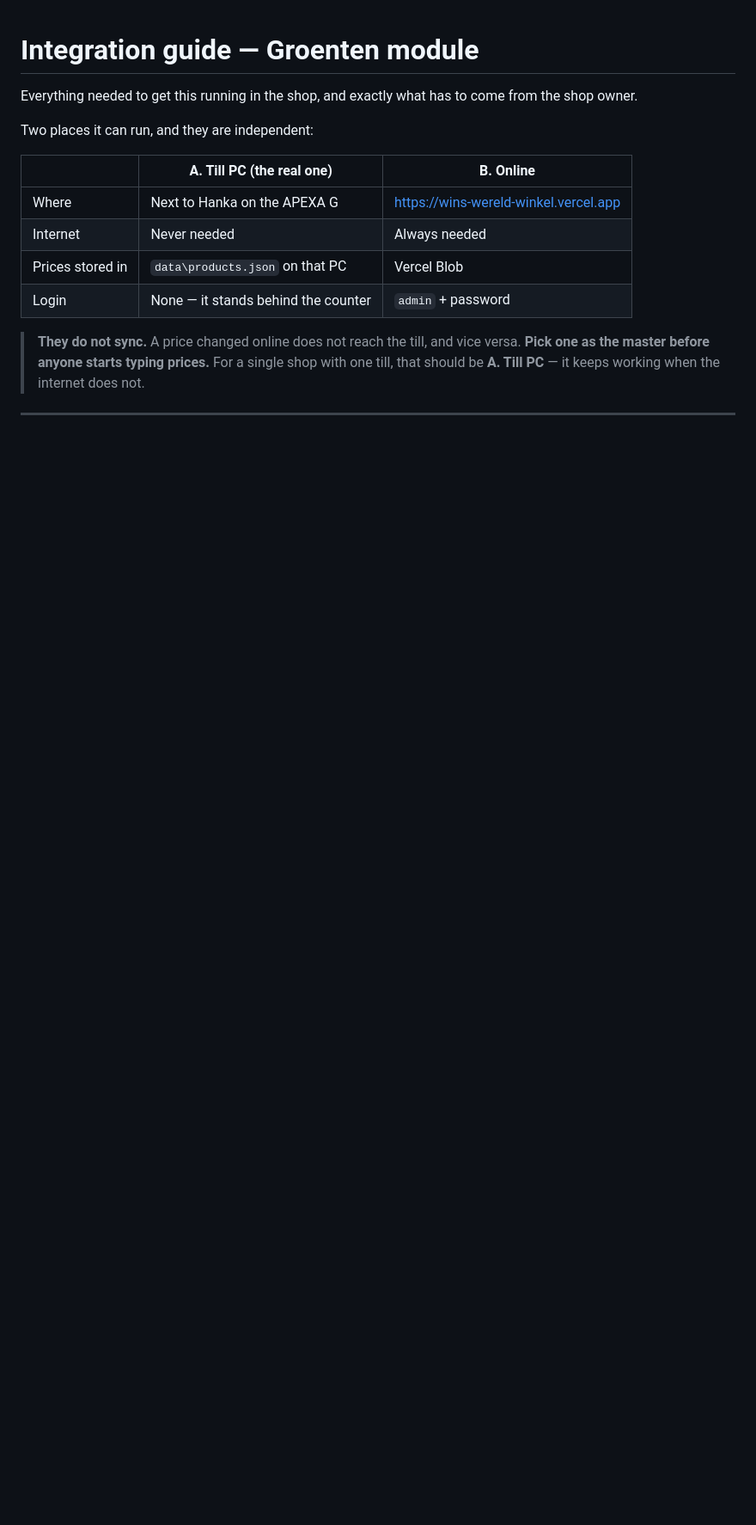
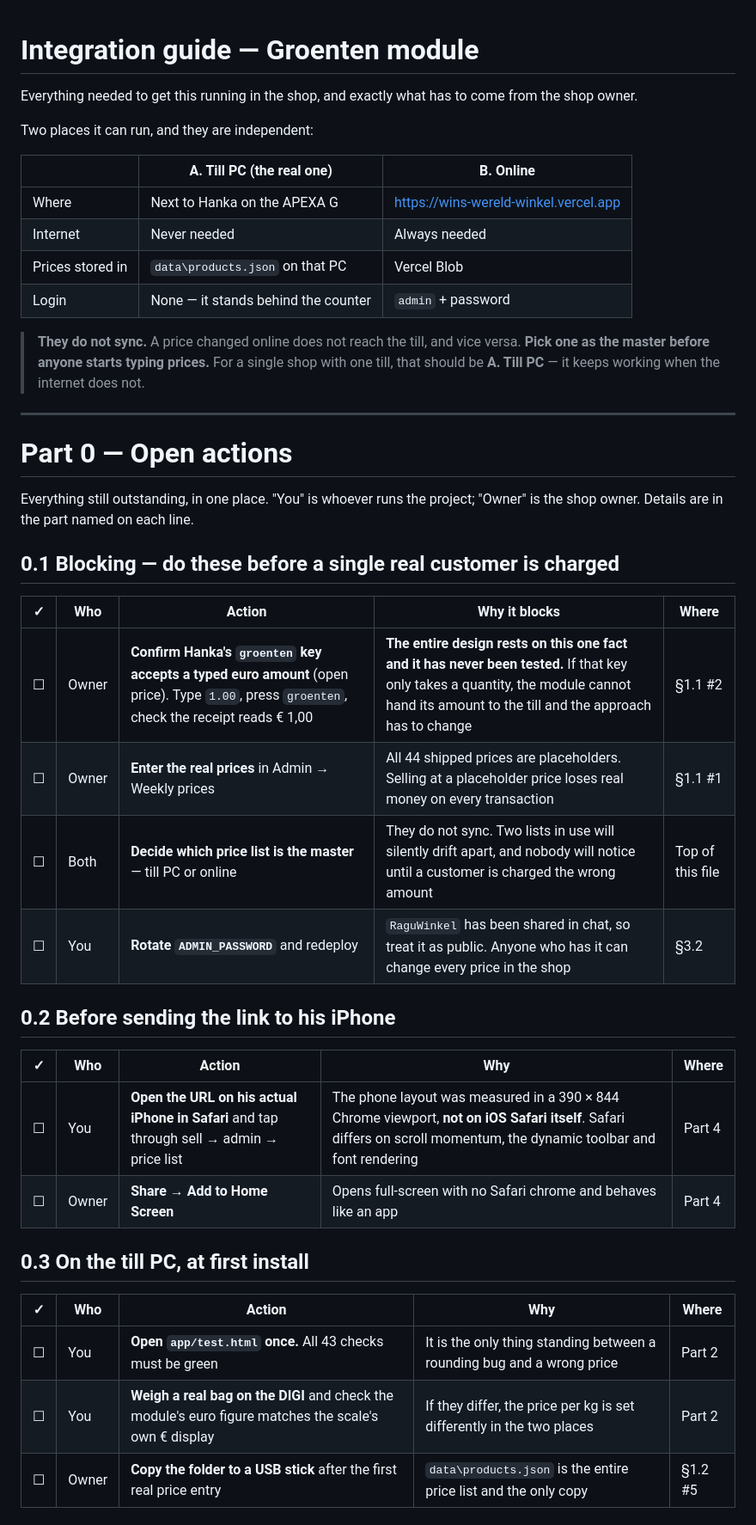
Before and after one commit to prasadmogulothu/winswereldwinkel, a Markdown page: integration.md, the part around one of its changes. Shown at 86% size. Drawn GitHub-style; blank space fills up the shorter version.

```diff
--- a/integration.md
+++ b/integration.md
@@ -16,3 +16,35 @@ Two places it can run, and they are independent:
 > versa. **Pick one as the master before anyone starts typing prices.** For a
 > single shop with one till, that should be **A. Till PC** — it keeps working
 > when the internet does not.
+
+---
+
+# Part 0 — Open actions
+
+Everything still outstanding, in one place. "You" is whoever runs the project;
+"Owner" is the shop owner. Details are in the part named on each line.
+
+## 0.1 Blocking — do these before a single real customer is charged
+
+| ✓ | Who | Action | Why it blocks | Where |
+|---|---|---|---|---|
+| ☐ | Owner | **Confirm Hanka's `groenten` key accepts a typed euro amount** (open price). Type `1.00`, press `groenten`, check the receipt reads € 1,00 | **The entire design rests on this one fact and it has never been tested.** If that key only takes a quantity, the module cannot hand its amount to the till and the approach has to change | §1.1 #2 |
+| ☐ | Owner | **Enter the real prices** in Admin → Weekly prices | All 44 shipped prices are placeholders. Selling at a placeholder price loses real money on every transaction | §1.1 #1 |
+| ☐ | Both | **Decide which price list is the master** — till PC or online | They do not sync. Two lists in use will silently drift apart, and nobody will notice until a customer is charged the wrong amount | Top of this file |
+| ☐ | You | **Rotate `ADMIN_PASSWORD`** and redeploy | `RaguWinkel` has been shared in chat, so treat it as public. Anyone who has it can change every price in the shop | §3.2 |
+
+## 0.2 Before sending the link to his iPhone
+
+| ✓ | Who | Action | Why | Where |
+|---|---|---|---|---|
+| ☐ | You | **Open the URL on his actual iPhone in Safari** and tap through sell → admin → price list | The phone layout was measured in a 390 × 844 Chrome viewport, **not on iOS Safari itself**. Safari differs on scroll momentum, the dynamic toolbar and font rendering | Part 4 |
+| ☐ | Owner | **Share → Add to Home Screen** | Opens full-screen with no Safari chrome and behaves like an app | Part 4 |
+
+## 0.3 On the till PC, at first install
+
+| ✓ | Who | Action | Why | Where |
+|---|---|---|---|---|
+| ☐ | You | **Open `app/test.html` once.** All 43 checks must be green | It is the only thing standing between a rounding bug and a wrong price | Part 2 |
+| ☐ | You | **Weigh a real bag on the DIGI** and check the module's euro figure matches the scale's own € display | If they differ, the price per kg is set differently in the two places | Part 2 |
+| ☐ | Owner | **Copy the folder to a USB stick** after the first real price entry | `data\products.json` is the entire price list and the only copy | §1.2 #5 |
+
```
Also changed, not shown: other parts of integration.md (+9 -0 lines), README.md (+2 -1 lines), tasks.md (+4 -0 lines).
